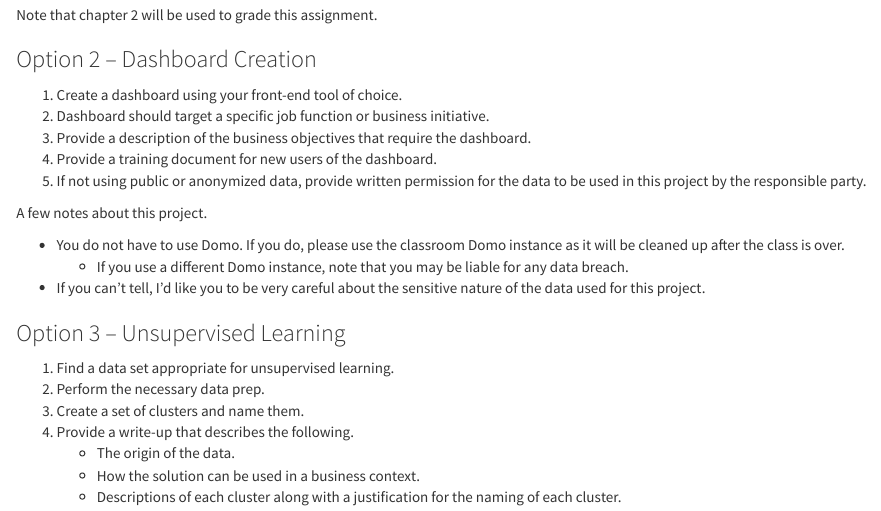
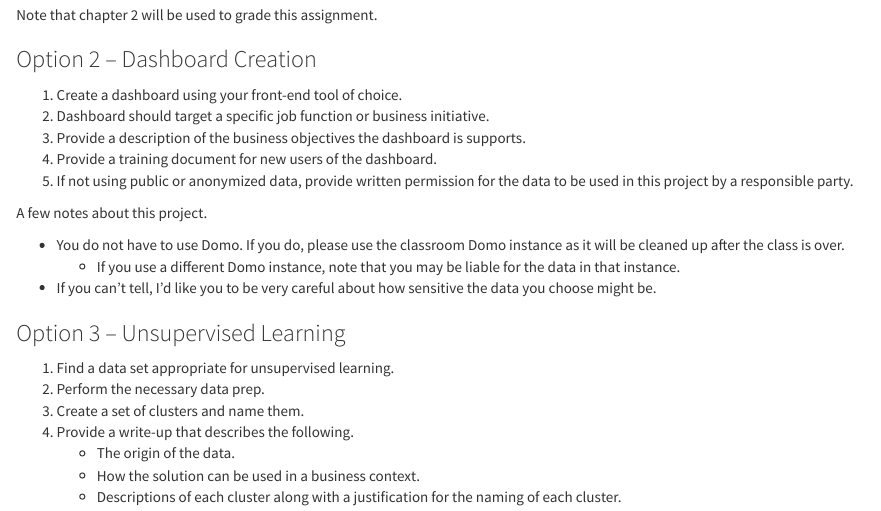
Before and after one commit to is6481/final_project, an R Markdown document (final_project.Rmd): the page in a window 1100 px wide, from 330 px down. Rendered offline with R 4.5, knitr and Pandoc, with nearby package versions.

Commit message:
Hadn't saved the file.

```diff
--- a/final_project.Rmd
+++ b/final_project.Rmd
@@ -27,15 +27,15 @@ Note that chapter 2 will be used to grade this assignment.
 
 1. Create a dashboard using your front-end tool of choice.
 2. Dashboard should target a specific job function or business initiative.
-3. Provide a description of the business objectives that require the dashboard.
+3. Provide a description of the business objectives the dashboard is supports.
 4. Provide a training document for new users of the dashboard.
-5. If not using public or anonymized data, provide written permission for the data to be used in this project by the responsible party.
+5. If not using public or anonymized data, provide written permission for the data to be used in this project by a responsible party.
 
 A few notes about this project.
 
 * You do not have to use Domo. If you do, please use the classroom Domo instance as it will be cleaned up after the class is over.
-	* If you use a different Domo instance, note that you may be liable for any data breach.
-* If you can't tell, I'd like you to be very careful about the sensitive nature of the data used for this project.
+	* If you use a different Domo instance, note that you may be liable for the data in that instance.
+* If you can't tell, I'd like you to be very careful about how sensitive the data you choose might be.
 
 ### Option 3 -- Unsupervised Learning
 
```
Also changed, not shown: README.md.
